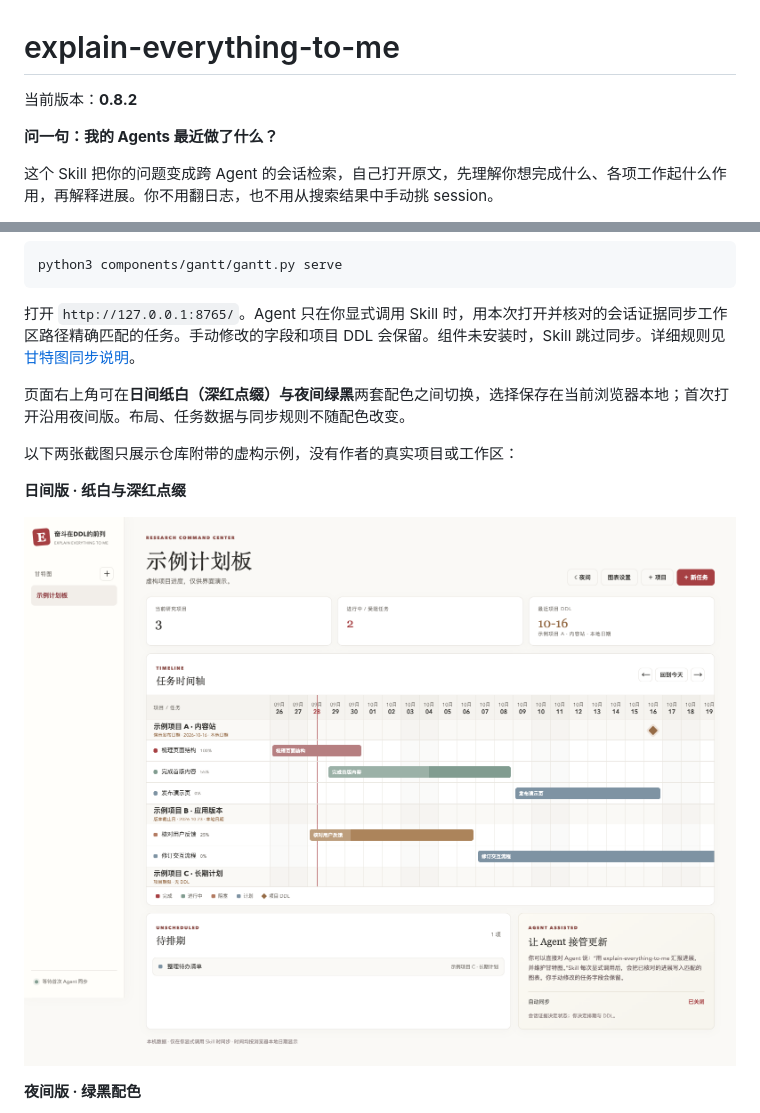
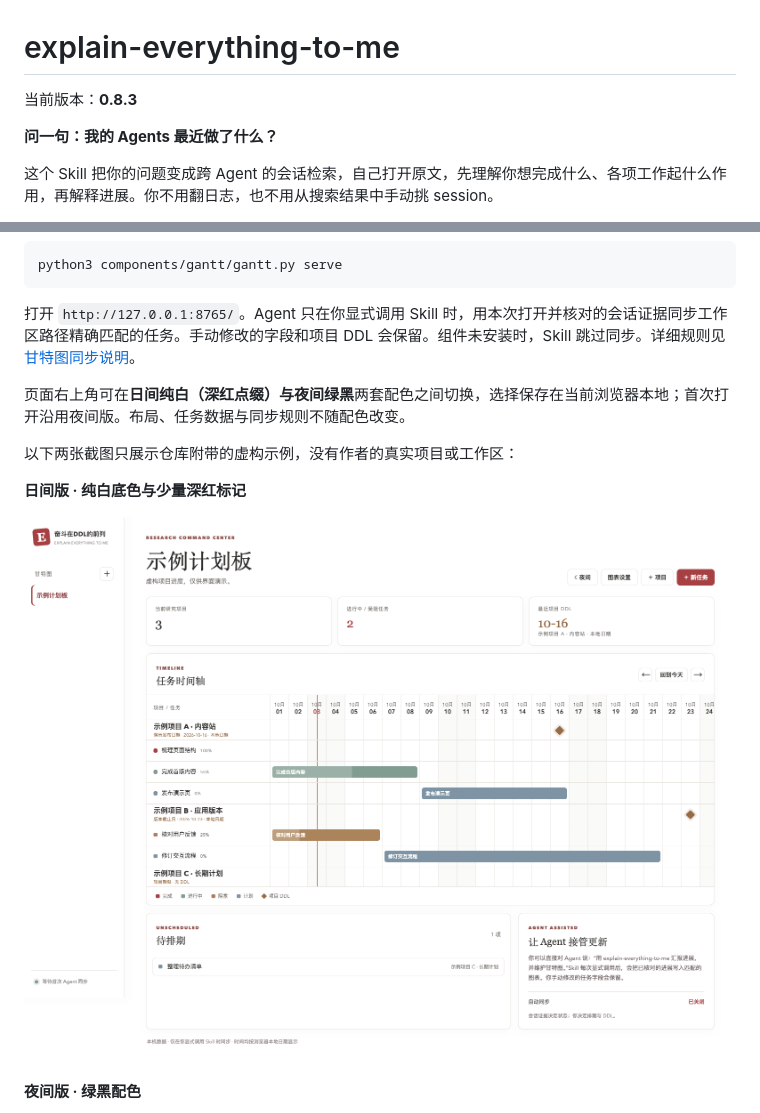
Before and after one commit to JamieJustTang/explain-everything-to-me, a Markdown page: README.md, 2 parts joined by grey strips. GitHub-like rendering; pictures changed too: assets/screenshots/gantt-day.png.

```diff
--- a/README.md
+++ b/README.md
@@ -1,6 +1,6 @@
 # explain-everything-to-me
 
-当前版本：**0.8.2**
+当前版本：**0.8.3**
 
 **问一句：我的 Agents 最近做了什么？**
 
@@ -123,9 +123,9 @@ python3 components/gantt/gantt.py serve
 
 打开 `http://127.0.0.1:8765/`。Agent 只在你显式调用 Skill 时，用本次打开并核对的会话证据同步工作区路径精确匹配的任务。手动修改的字段和项目 DDL 会保留。组件未安装时，Skill 跳过同步。详细规则见[甘特图同步说明](references/gantt-sync.md)。
 
-页面右上角可在**日间纸白（深红点缀）**与**夜间绿黑**两套配色之间切换，选择保存在当前浏览器本地；首次打开沿用夜间版。布局、任务数据与同步规则不随配色改变。
+页面右上角可在**日间纯白（深红点缀）**与**夜间绿黑**两套配色之间切换，选择保存在当前浏览器本地；首次打开沿用夜间版。布局、任务数据与同步规则不随配色改变。
 
 以下两张截图只展示仓库附带的虚构示例，没有作者的真实项目或工作区：
 
-**日间版 · 纸白与深红点缀**
+**日间版 · 纯白底色与少量深红标记**
 
```
Also changed, not shown: other parts of README.md (+7 -1 lines), components/daily-journal/DESIGN.md (added, +65 -0 lines), assets/screenshots/journal-prototype.png (added), 8 other files.
